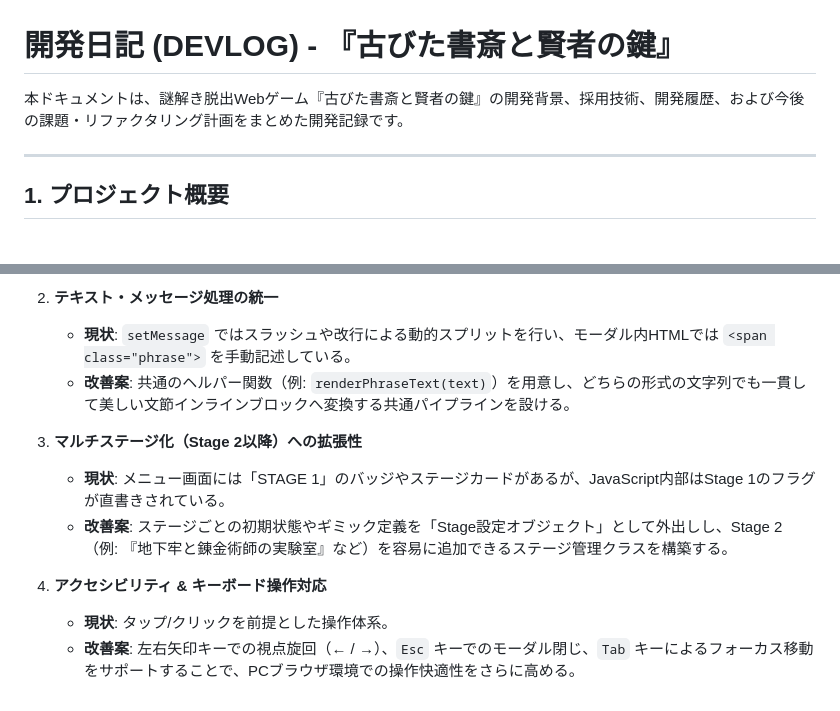
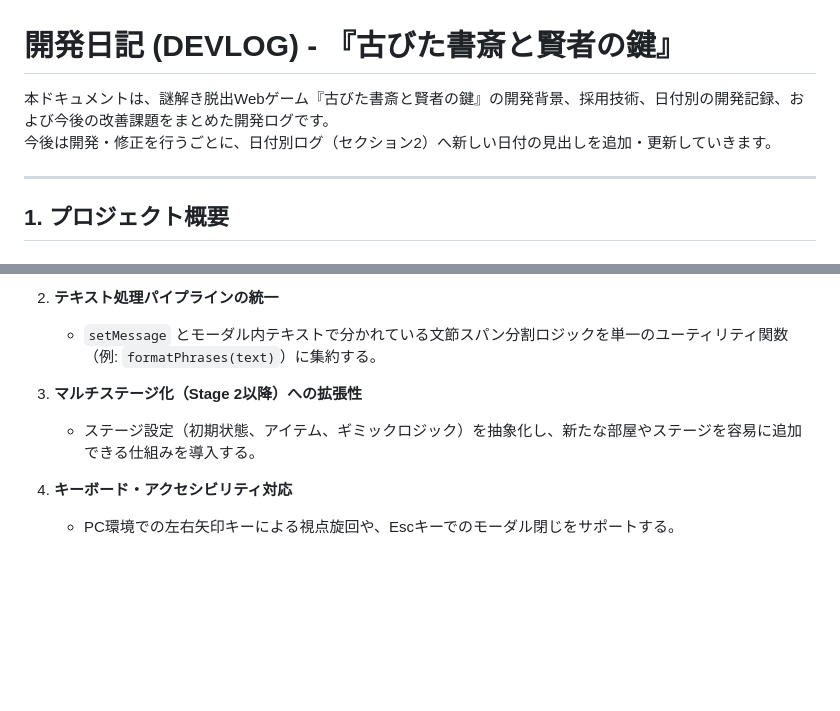
Before and after one commit to koeita/escape, a Markdown page: DEVLOG.md, 2 parts joined by grey strips. Drawn GitHub-style; blank space fills up the shorter version.

```diff
--- a/DEVLOG.md
+++ b/DEVLOG.md
@@ -1,6 +1,7 @@
 # 開発日記 (DEVLOG) - 『古びた書斎と賢者の鍵』
 
-本ドキュメントは、謎解き脱出Webゲーム『古びた書斎と賢者の鍵』の開発背景、採用技術、開発履歴、および今後の課題・リファクタリング計画をまとめた開発記録です。
+本ドキュメントは、謎解き脱出Webゲーム『古びた書斎と賢者の鍵』の開発背景、採用技術、日付別の開発記録、および今後の改善課題をまとめた開発ログです。
+今後は開発・修正を行うごとに、日付別ログ（セクション2）へ新しい日付の見出しを追加・更新していきます。
 
 ---
 
@@ -118,12 +133,9 @@ flowchart TD
 
-2. **テキスト・メッセージ処理の統一**
-   - **現状**: `setMessage` ではスラッシュや改行による動的スプリットを行い、モーダル内HTMLでは `<span class="phrase">` を手動記述している。
-   - **改善案**: 共通のヘルパー関数（例: `renderPhraseText(text)`）を用意し、どちらの形式の文字列でも一貫して美しい文節インラインブロックへ変換する共通パイプラインを設ける。
+2. **テキスト処理パイプラインの統一**
+   - `setMessage` とモーダル内テキストで分かれている文節スパン分割ロジックを単一のユーティリティ関数（例: `formatPhrases(text)`）に集約する。
 
 3. **マルチステージ化（Stage 2以降）への拡張性**
-   - **現状**: メニュー画面には「STAGE 1」のバッジやステージカードがあるが、JavaScript内部はStage 1のフラグが直書きされている。
-   - **改善案**: ステージごとの初期状態やギミック定義を「Stage設定オブジェクト」として外出しし、Stage 2（例: 『地下牢と錬金術師の実験室』など）を容易に追加できるステージ管理クラスを構築する。
+   - ステージ設定（初期状態、アイテム、ギミックロジック）を抽象化し、新たな部屋やステージを容易に追加できる仕組みを導入する。
 
-4. **アクセシビリティ & キーボード操作対応**
-   - **現状**: タップ/クリックを前提とした操作体系。
-   - **改善案**: 左右矢印キーでの視点旋回（← / →）、`Esc` キーでのモーダル閉じ、`Tab` キーによるフォーカス移動をサポートすることで、PCブラウザ環境での操作快適性をさらに高める。
+4. **キーボード・アクセシビリティ対応**
+   - PC環境での左右矢印キーによる視点旋回や、Escキーでのモーダル閉じをサポートする。
```
Also changed, not shown: other parts of DEVLOG.md (+44 -30 lines).
